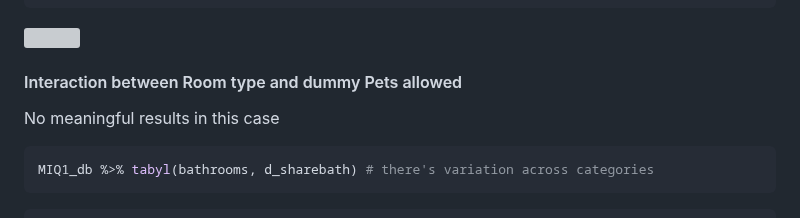
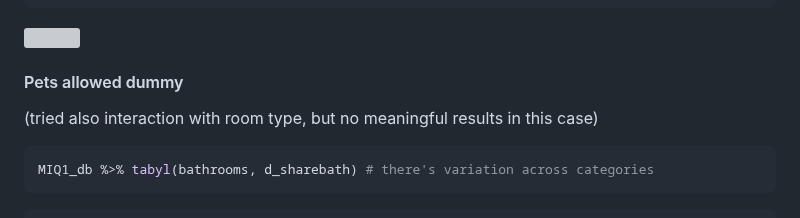
Before and after one commit to ccastelli1994/DataAnalysis3, a Markdown page: Assignment2/Part1_modelling/1output_airbnb_clean.md, the part around one of its changes. Drawn GitHub-style; grey boxes are pictures that could not be loaded.

````diff
--- a/Assignment2/Part1_modelling/1output_airbnb_clean.md
+++ b/Assignment2/Part1_modelling/1output_airbnb_clean.md
@@ -454,7 +454,7 @@ ggplot(MIQ1_db, aes(x= room_type, y= price_ln, fill = room_type)) +
 
-#### Interaction between Room type and dummy Pets allowed
+#### Pets allowed dummy
 
-No meaningful results in this case
+(tried also interaction with room type, but no meaningful results in this case)
 
 ``` r
 MIQ1_db %>% tabyl(bathrooms, d_sharebath) # there's variation across categories
````
Also changed, not shown: other parts of Assignment2/Part1_modelling/1output_airbnb_clean.md (+6 -6 lines).
